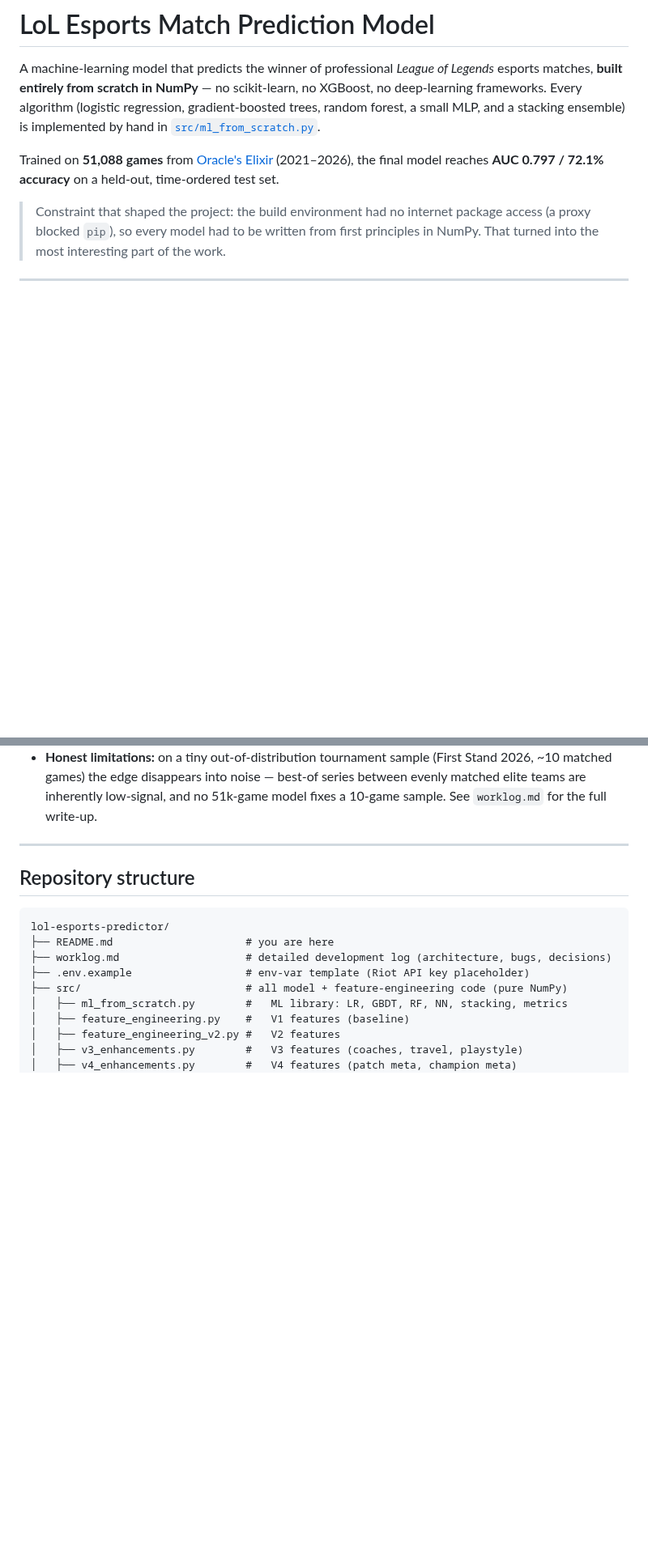
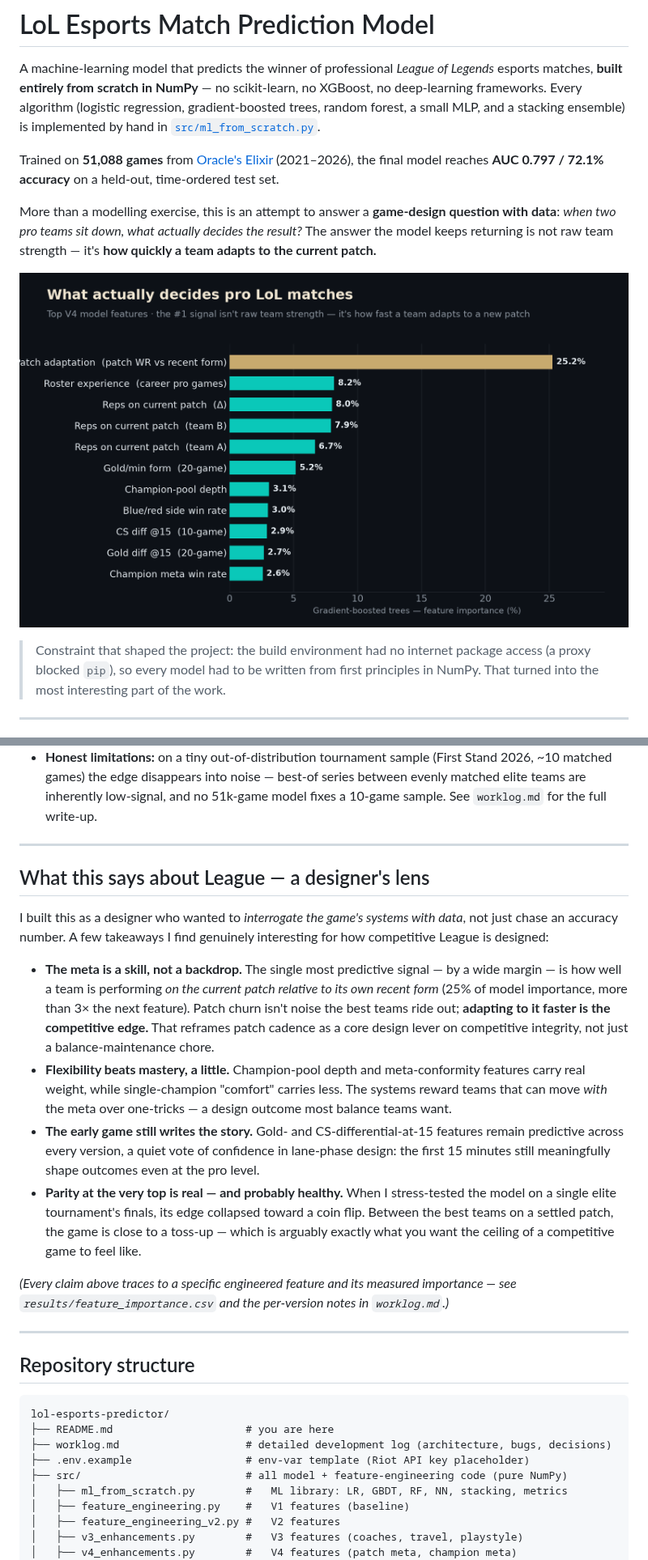
Before and after one commit to Hget15/lol-esports-predictor, a Markdown page: README.md, 2 parts joined by grey strips. Shown at 81% size. Drawn GitHub-style; pictures changed too: results/charts/v4_feature_importance.png (added); blank space fills up the shorter version.

Commit message:
Add landing-page visuals, designer's-lens insights, and MIT license
- Two V4-accurate charts (feature importance + V1->V4 accuracy) rendered
  and embedded in the README as a visual landing page
- New "What this says about League - a designer's lens" section connecting
  measured feature importances to game-design takeaways
- MIT LICENSE (data excluded, credited to Oracle's Elixir)

Co-Authored-By: Claude Opus 4.8 <noreply@anthropic.com>

```diff
--- a/README.md
+++ b/README.md
@@ -8,6 +8,12 @@ random forest, a small MLP, and a stacking ensemble) is implemented by hand in
 
 Trained on **51,088 games** from [Oracle's Elixir](https://oracleselixir.com) (2021–2026),
 the final model reaches **AUC 0.797 / 72.1% accuracy** on a held-out, time-ordered test set.
+
+More than a modelling exercise, this is an attempt to answer a **game-design question with data**:
+*when two pro teams sit down, what actually decides the result?* The answer the model keeps
+returning is not raw team strength — it's **how quickly a team adapts to the current patch.**
+
+![What actually decides pro LoL matches — top V4 features](results/charts/v4_feature_importance.png)
 
 > Constraint that shaped the project: the build environment had no internet package access
 > (a proxy blocked `pip`), so every model had to be written from first principles in NumPy.
@@ -101,6 +109,33 @@ Progression across versions (best model each generation, identical test split):
   ~10 matched games) the edge disappears into noise — best-of series between evenly matched
   elite teams are inherently low-signal, and no 51k-game model fixes a 10-game sample. See
   `worklog.md` for the full write-up.
+
+---
+
+## What this says about League — a designer's lens
+
+I built this as a designer who wanted to *interrogate the game's systems with data*, not just
+chase an accuracy number. A few takeaways I find genuinely interesting for how competitive
+League is designed:
+
+- **The meta is a skill, not a backdrop.** The single most predictive signal — by a wide margin
+  — is how well a team is performing *on the current patch relative to its own recent form*
+  (25% of model importance, more than 3× the next feature). Patch churn isn't noise the best
+  teams ride out; **adapting to it faster is the competitive edge.** That reframes patch cadence
+  as a core design lever on competitive integrity, not just a balance-maintenance chore.
+- **Flexibility beats mastery, a little.** Champion-pool depth and meta-conformity features
+  carry real weight, while single-champion "comfort" carries less. The systems reward teams
+  that can move *with* the meta over one-tricks — a design outcome most balance teams want.
+- **The early game still writes the story.** Gold- and CS-differential-at-15 features remain
+  predictive across every version, a quiet vote of confidence in lane-phase design: the first
+  15 minutes still meaningfully shape outcomes even at the pro level.
+- **Parity at the very top is real — and probably healthy.** When I stress-tested the model on
+  a single elite tournament's finals, its edge collapsed toward a coin flip. Between the best
+  teams on a settled patch, the game is close to a toss-up — which is arguably exactly what you
+  want the ceiling of a competitive game to feel like.
+
+*(Every claim above traces to a specific engineered feature and its measured importance — see
+`results/feature_importance.csv` and the per-version notes in `worklog.md`.)*
 
 ---
 
```
Also changed, not shown: other parts of README.md (+2 -0 lines), results/charts/v4_model_progression.png (added), 1 other file.
